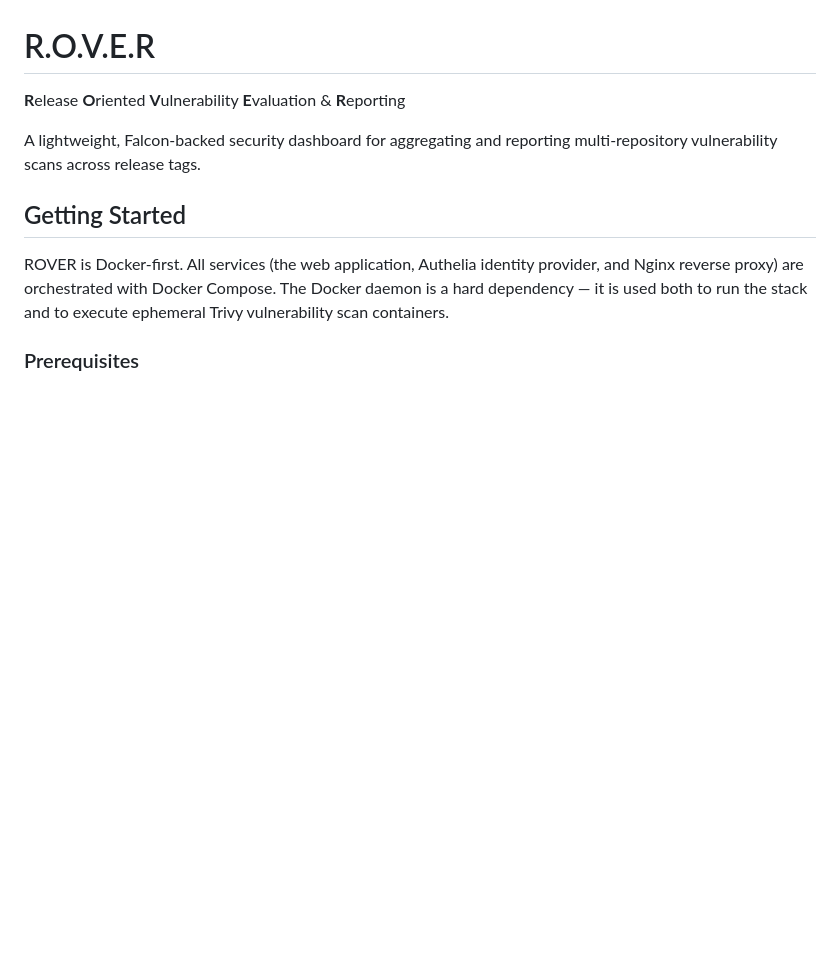
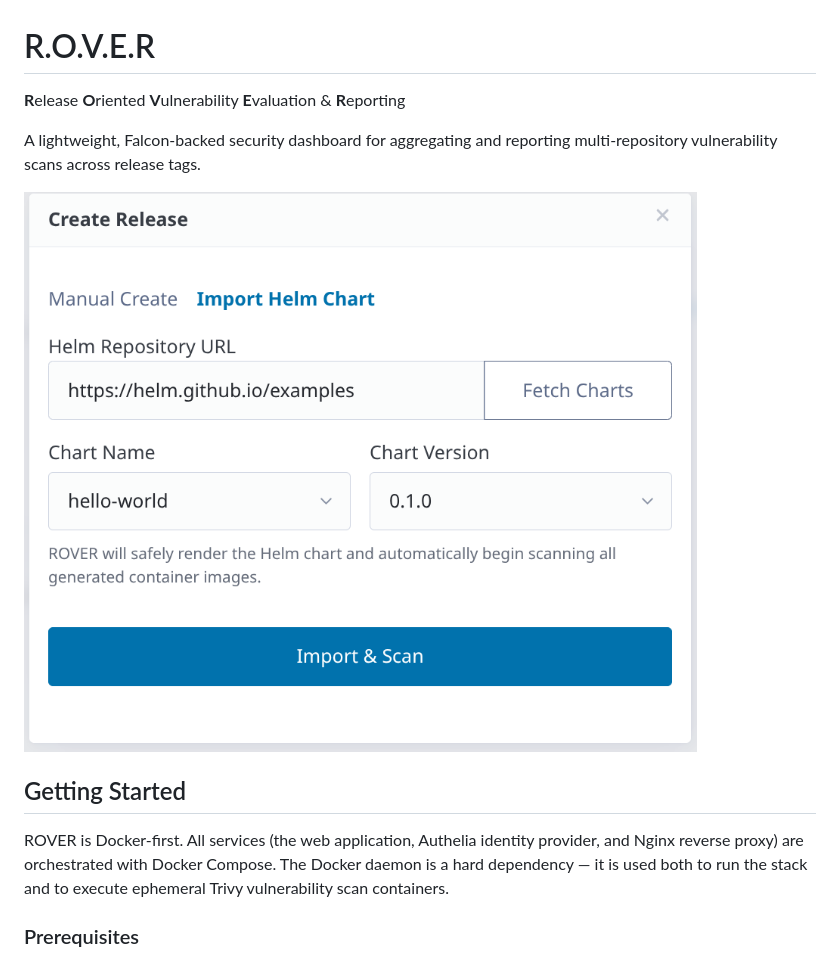
Before and after one commit to kajuberdut/ROVER, a Markdown page: README.md, the part around the change. Drawn GitHub-style; pictures changed too: docs/images/readme/01-import-helm.png (added); blank space fills up the shorter version.

Commit message:
docs: add import helm feature screenshot to readme

```diff
--- a/README.md
+++ b/README.md
@@ -3,6 +3,8 @@
 **R**elease **O**riented **V**ulnerability **E**valuation & **R**eporting
 
 A lightweight, Falcon-backed security dashboard for aggregating and reporting multi-repository vulnerability scans across release tags.
+
+![ROVER Import Helm Feature](docs/images/readme/01-import-helm.png)
 
 ## Getting Started
 
```
